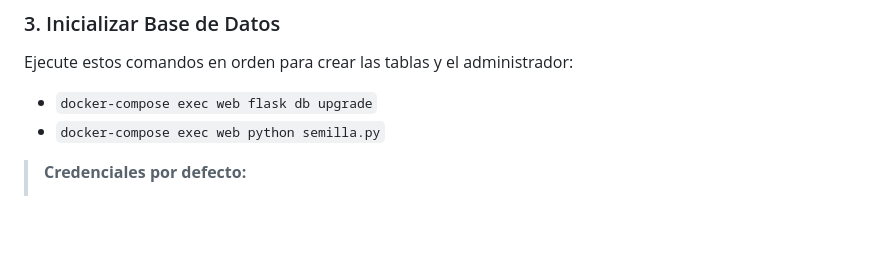
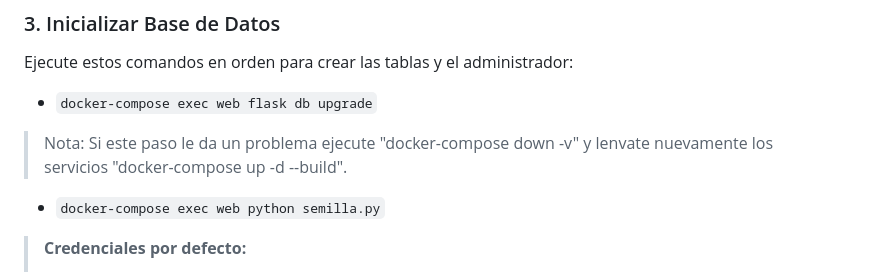
Before and after one commit to EriickBv/sistema-de-rondas, a Markdown page: README.md, the part around the change. Drawn GitHub-style; blank space fills up the shorter version.

```diff
--- a/README.md
+++ b/README.md
@@ -39,6 +39,7 @@ Construya y levante los servicios:
 ### 3. Inicializar Base de Datos
 Ejecute estos comandos en orden para crear las tablas y el administrador:
 * `docker-compose exec web flask db upgrade`
+> Nota: Si este paso le da un problema ejecute "docker-compose down -v" y lenvate nuevamente los servicios "docker-compose up -d --build".
 * `docker-compose exec web python semilla.py`
 
 > **Credenciales por defecto:**
```
